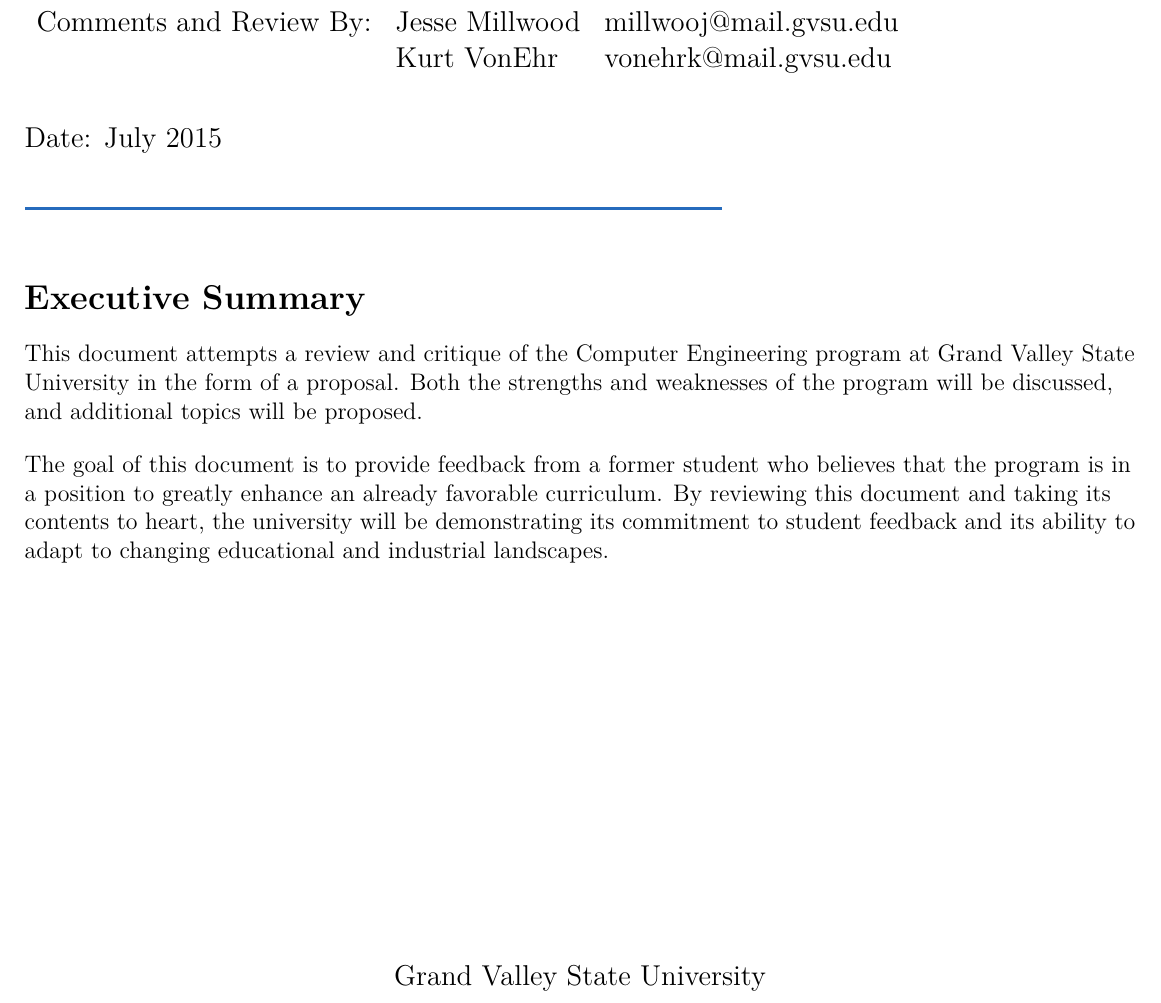
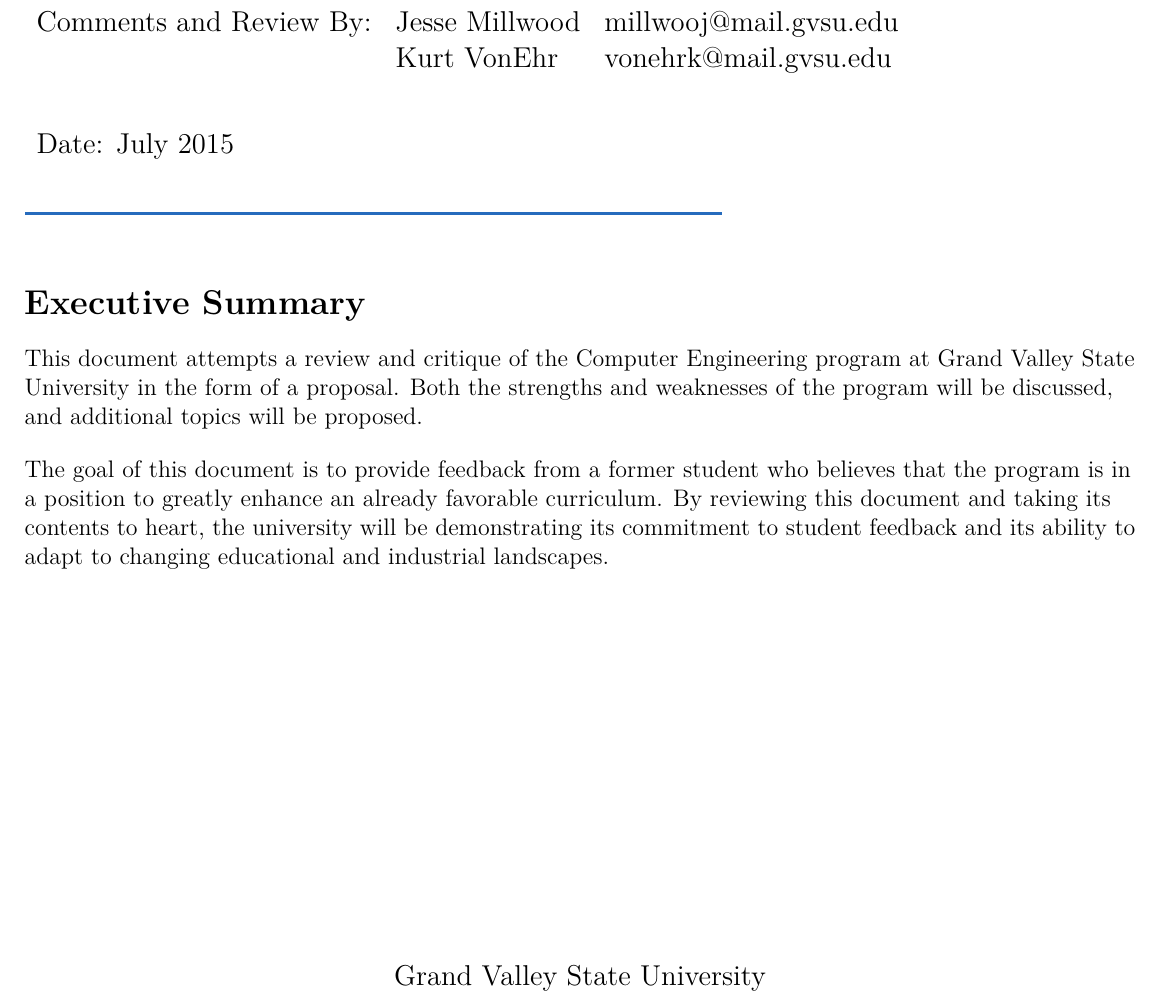
Before and after one commit to gibsjose/CE-Proposal, a LaTeX document (LaTeX/Proposal.tex): part of page 1 of 16, cut so that both start at the same text. Compiled offline with pdfLaTeX.

Commit message:
Fixed an annoying issue with the Date line not being aligned on the title page

```diff
--- a/LaTeX/Proposal.tex
+++ b/LaTeX/Proposal.tex
@@ -102,7 +102,11 @@
 \bigskip
 
 \bigskip
+
+% If you don't also put this in a 'tabular' layout, then it fully left-aligns the date text, which makes  it like 0.5cm too far to the left... which really bugs me for some reason
+\begin{tabular}{lll}
 Date: \DATE
+\end{tabular}
 \end{flushleft}
 
 \smallskip
```
Also changed, not shown: Proposal.pdf.
